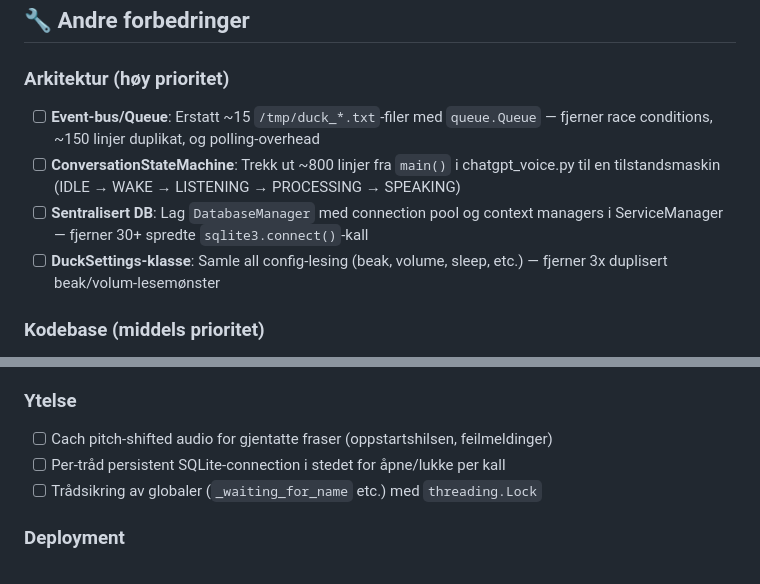
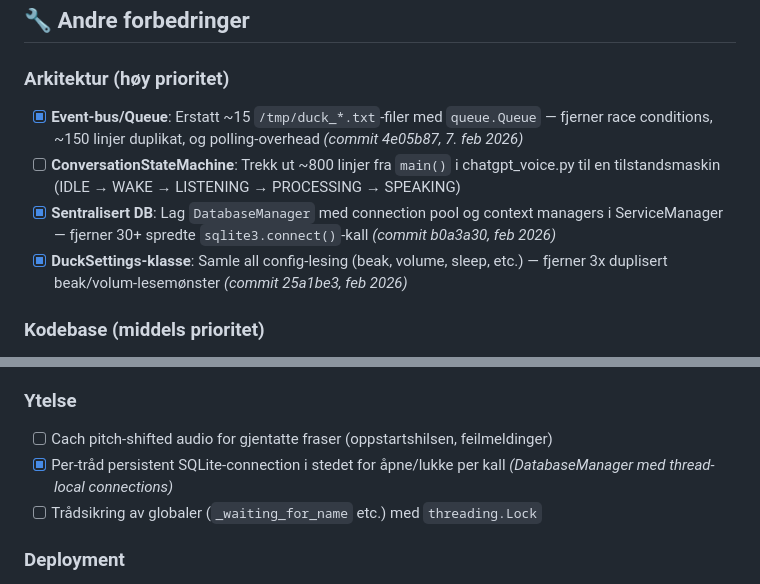
Before and after one commit to Osmund/chatgpt-and, a Markdown page: TODO.md, 2 parts joined by grey strips. GitHub-like rendering.

Commit message:
Oppdater TODO.md: marker 3 arkitektur-oppgaver og 1 ytelsesoppgave som fullført

```diff
--- a/TODO.md
+++ b/TODO.md
@@ -71,10 +71,10 @@
 ## 🔧 Andre forbedringer
 
 ### Arkitektur (høy prioritet)
-- [ ] **Event-bus/Queue**: Erstatt ~15 `/tmp/duck_*.txt`-filer med `queue.Queue` — fjerner race conditions, ~150 linjer duplikat, og polling-overhead
+- [x] **Event-bus/Queue**: Erstatt ~15 `/tmp/duck_*.txt`-filer med `queue.Queue` — fjerner race conditions, ~150 linjer duplikat, og polling-overhead *(commit 4e05b87, 7. feb 2026)*
 - [ ] **ConversationStateMachine**: Trekk ut ~800 linjer fra `main()` i chatgpt_voice.py til en tilstandsmaskin (IDLE → WAKE → LISTENING → PROCESSING → SPEAKING)
-- [ ] **Sentralisert DB**: Lag `DatabaseManager` med connection pool og context managers i ServiceManager — fjerner 30+ spredte `sqlite3.connect()`-kall
-- [ ] **DuckSettings-klasse**: Samle all config-lesing (beak, volume, sleep, etc.) — fjerner 3x duplisert beak/volum-lesemønster
+- [x] **Sentralisert DB**: Lag `DatabaseManager` med connection pool og context managers i ServiceManager — fjerner 30+ spredte `sqlite3.connect()`-kall *(commit b0a3a30, feb 2026)*
+- [x] **DuckSettings-klasse**: Samle all config-lesing (beak, volume, sleep, etc.) — fjerner 3x duplisert beak/volum-lesemønster *(commit 25a1be3, feb 2026)*
 
 ### Kodebase (middels prioritet)
 - [ ] Fjern 13+ hardkodede `/home/admog/Code/chatgpt-and/`-stier — bruk `BASE_PATH`/`DB_PATH` fra duck_config.py
@@ -100,7 +100,7 @@
 
 ### Ytelse
 - [ ] Cach pitch-shifted audio for gjentatte fraser (oppstartshilsen, feilmeldinger)
-- [ ] Per-tråd persistent SQLite-connection i stedet for åpne/lukke per kall
+- [x] Per-tråd persistent SQLite-connection i stedet for åpne/lukke per kall *(DatabaseManager med thread-local connections)*
 - [ ] Trådsikring av globaler (`_waiting_for_name` etc.) med `threading.Lock`
 
 ### Deployment
```
